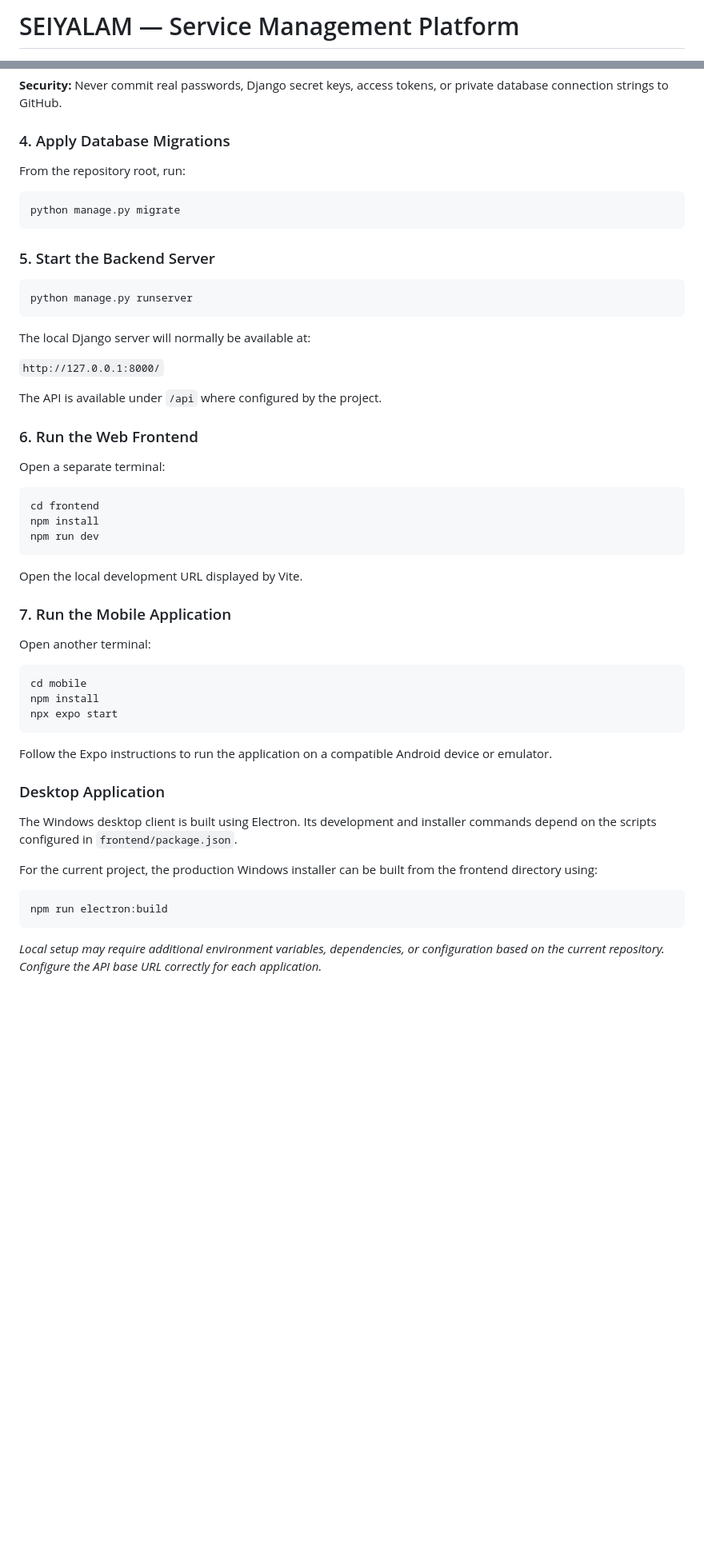
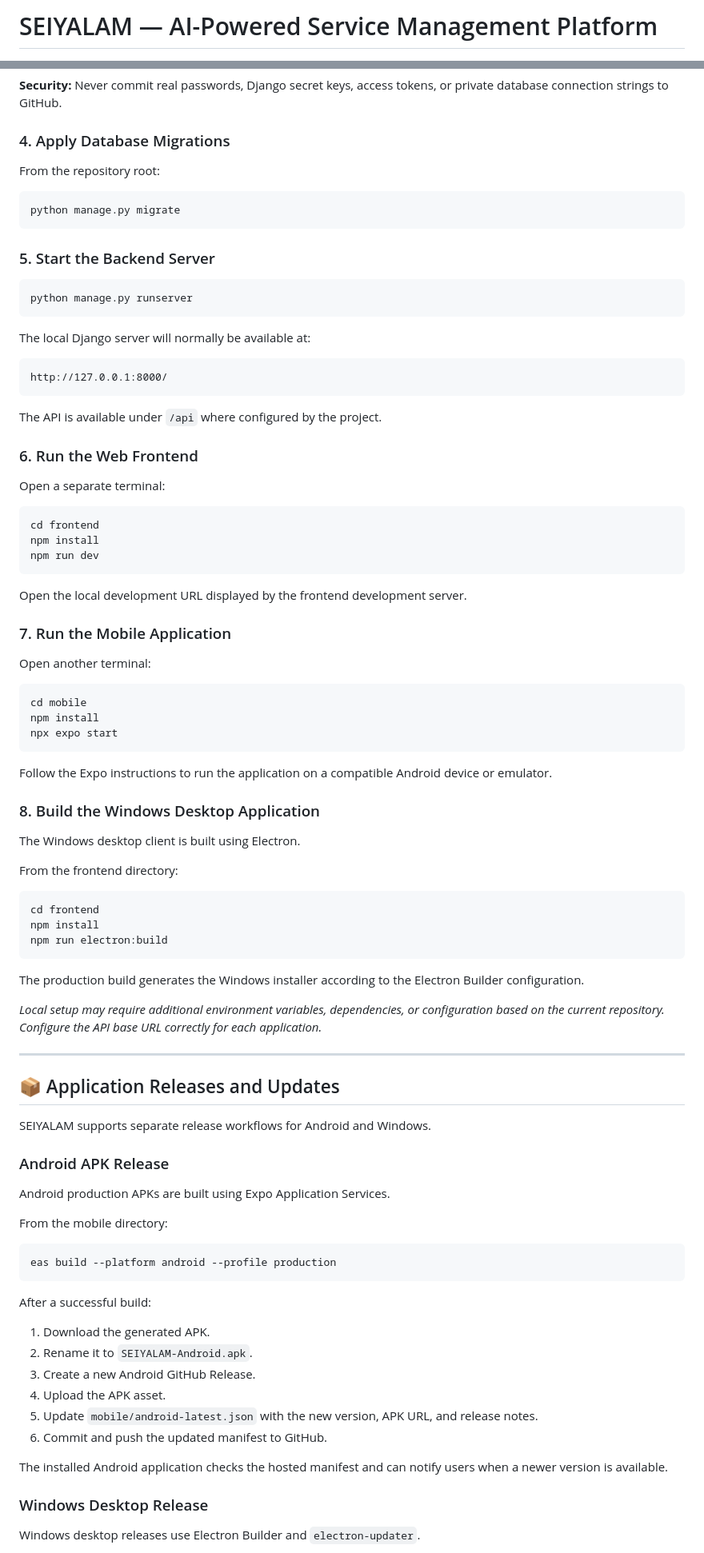
Before and after one commit to Rogith01/SEIYALAM, a Markdown page: README.md, 2 parts joined by grey strips. Shown at 80% size. Rendered like a GitHub page; blank space fills up the shorter version.

````diff
--- a/README.md
+++ b/README.md
@@ -1,4 +1,4 @@
-# SEIYALAM — Service Management Platform
+# SEIYALAM — AI-Powered Service Management Platform
 
 <p align="center">
   <a href="https://seiyalam.netlify.app">
@@ -183,7 +288,7 @@ Replace the example values with your own configuration. The application must hav
 
 ### 4. Apply Database Migrations
 
-From the repository root, run:
+From the repository root:
 
 ```powershell
 python manage.py migrate
@@ -197,7 +302,9 @@ python manage.py runserver
 
 The local Django server will normally be available at:
 
-`http://127.0.0.1:8000/`
+```text
+http://127.0.0.1:8000/
+```
 
 The API is available under `/api` where configured by the project.
 
@@ -211,7 +318,7 @@ npm install
 npm run dev
 ```
 
-Open the local development URL displayed by Vite.
+Open the local development URL displayed by the frontend development server.
 
 ### 7. Run the Mobile Application
 
@@ -225,14 +332,50 @@ npx expo start
 
 Follow the Expo instructions to run the application on a compatible Android device or emulator.
 
-### Desktop Application
+### 8. Build the Windows Desktop Application
 
-The Windows desktop client is built using Electron. Its development and installer commands depend on the scripts configured in `frontend/package.json`.
+The Windows desktop client is built using Electron.
 
-For the current project, the production Windows installer can be built from the frontend directory using:
+From the frontend directory:
 
 ```powershell
+cd frontend
+npm install
 npm run electron:build
 ```
 
+The production build generates the Windows installer according to the Electron Builder configuration.
+
 *Local setup may require additional environment variables, dependencies, or configuration based on the current repository. Configure the API base URL correctly for each application.*
+
+---
+
+## 📦 Application Releases and Updates
+
+SEIYALAM supports separate release workflows for Android and Windows.
+
+### Android APK Release
+
+Android production APKs are built using Expo Application Services.
+
+From the mobile directory:
+
+```powershell
+eas build --platform android --profile production
+```
+
+After a successful build:
+
+1. Download the generated APK.
+2. Rename it to `SEIYALAM-Android.apk`.
+3. Create a new Android GitHub Release.
+4. Upload the APK asset.
+5. Update `mobile/android-latest.json` with the new version, APK URL, and release notes.
+6. Commit and push the updated manifest to GitHub.
+
+The installed Android application checks the hosted manifest and can notify users when a newer version is available.
+
+### Windows Desktop Release
+
+Windows desktop releases use Electron Builder and `electron-updater`.
+
````
Also changed, not shown: other parts of README.md (+163 -43 lines).
